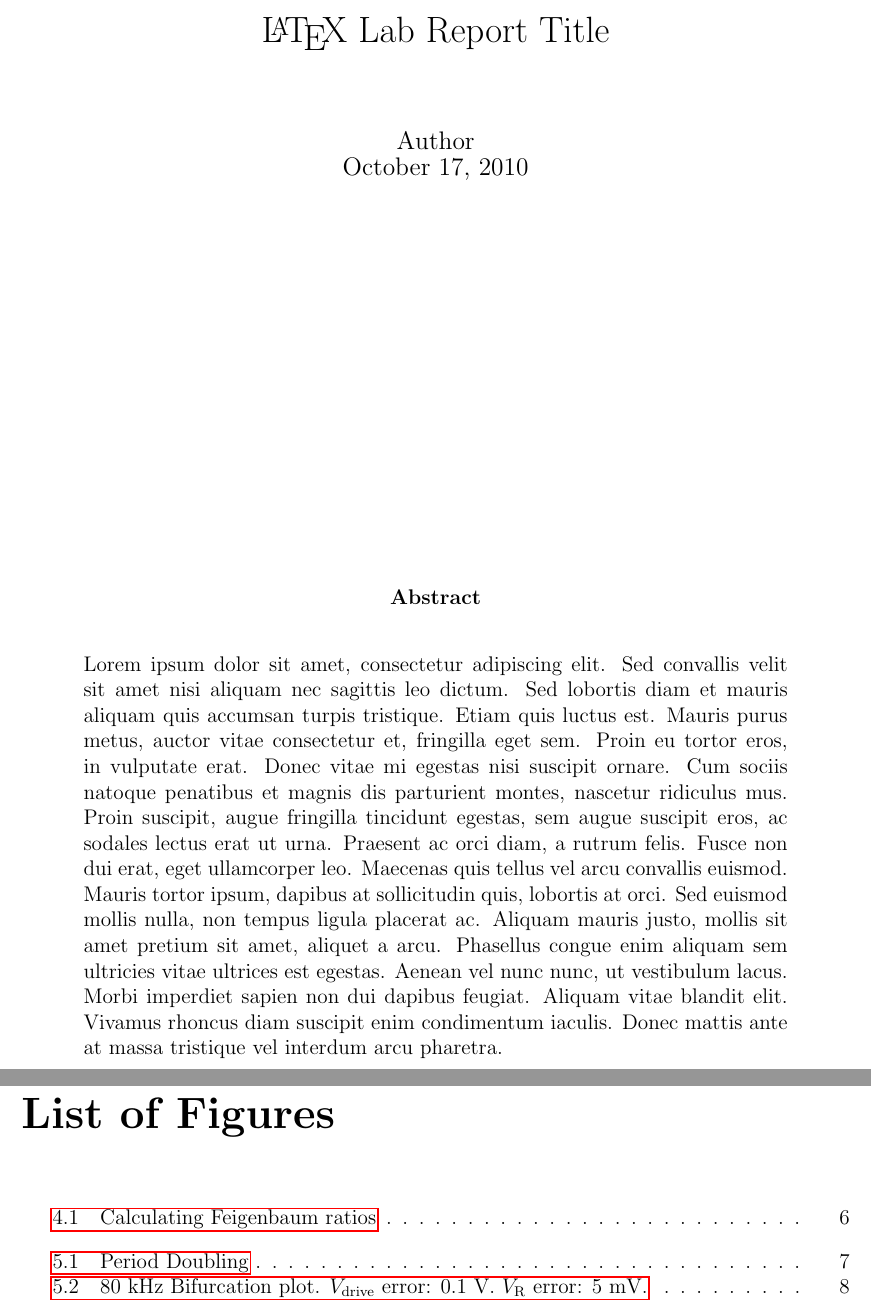
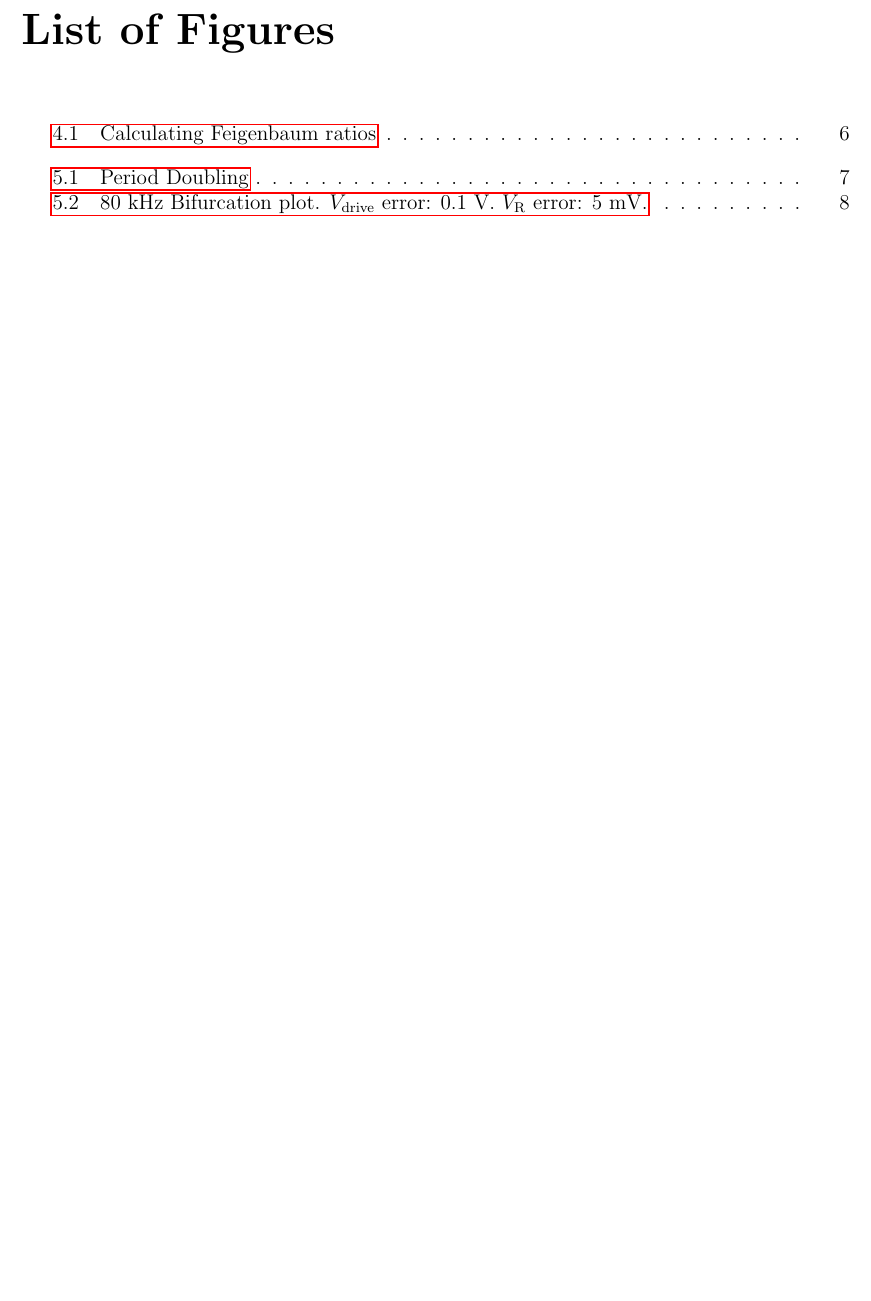
Before and after one commit to alexbeutel/ChaosLab, a LaTeX document (paper.tex): two parts of pages 1 and 3 of 25 before the commit and part of page 3 of 25 after it, the two joined at a grey line, cut at the place of the change, the shorter picture padded with empty space. Compiled offline with pdfLaTeX.

Commit message:
titlepage

```diff
--- a/paper.tex
+++ b/paper.tex
@@ -31,12 +31,3 @@
 	%blah blah blah
 %\end{abstract}
 
-\begin{titlepage}
-	\begin{center}
-		{\LARGE \LaTeX~Lab Report Title}\\[1.5cm]
-		{\large Author\\ October 17, 2010}
-		\vfill
-		{\bf Abstract}\\[1cm]
-\begin{minipage}{0.85\textwidth}
-Lorem ipsum dolor sit amet, consectetur adipiscing elit. Sed convallis velit sit amet nisi aliquam nec sagittis leo dictum. Sed lobortis diam et mauris aliquam quis accumsan turpis tristique. Etiam quis luctus est. Mauris purus metus, auctor vitae consectetur et, fringilla eget sem. Proin eu tortor eros, in vulputate erat. Donec vitae mi egestas nisi suscipit ornare. Cum sociis natoque penatibus et magnis dis parturient montes, nascetur ridiculus mus. Proin suscipit, augue fringilla tincidunt egestas, sem augue suscipit eros, ac sodales lectus erat ut urna. Praesent ac orci diam, a rutrum felis. Fusce non dui erat, eget ullamcorper leo. Maecenas quis tellus vel arcu convallis euismod. Mauris tortor ipsum, dapibus at sollicitudin quis, lobortis at orci. Sed euismod mollis nulla, non tempus ligula placerat ac. Aliquam mauris justo, mollis sit amet pretium sit amet, aliquet a arcu. Phasellus congue enim aliquam sem ultricies vitae ultrices est egestas. Aenean vel nunc nunc, ut vestibulum lacus. Morbi imperdiet sapien non dui dapibus feugiat. Aliquam vitae blandit elit. Vivamus rhoncus diam suscipit enim condimentum iaculis. Donec mattis ante at massa tristique vel interdum arcu pharetra.
-\end{minipage}
```
Also changed, not shown: paper.tex (5 more changed lines).
